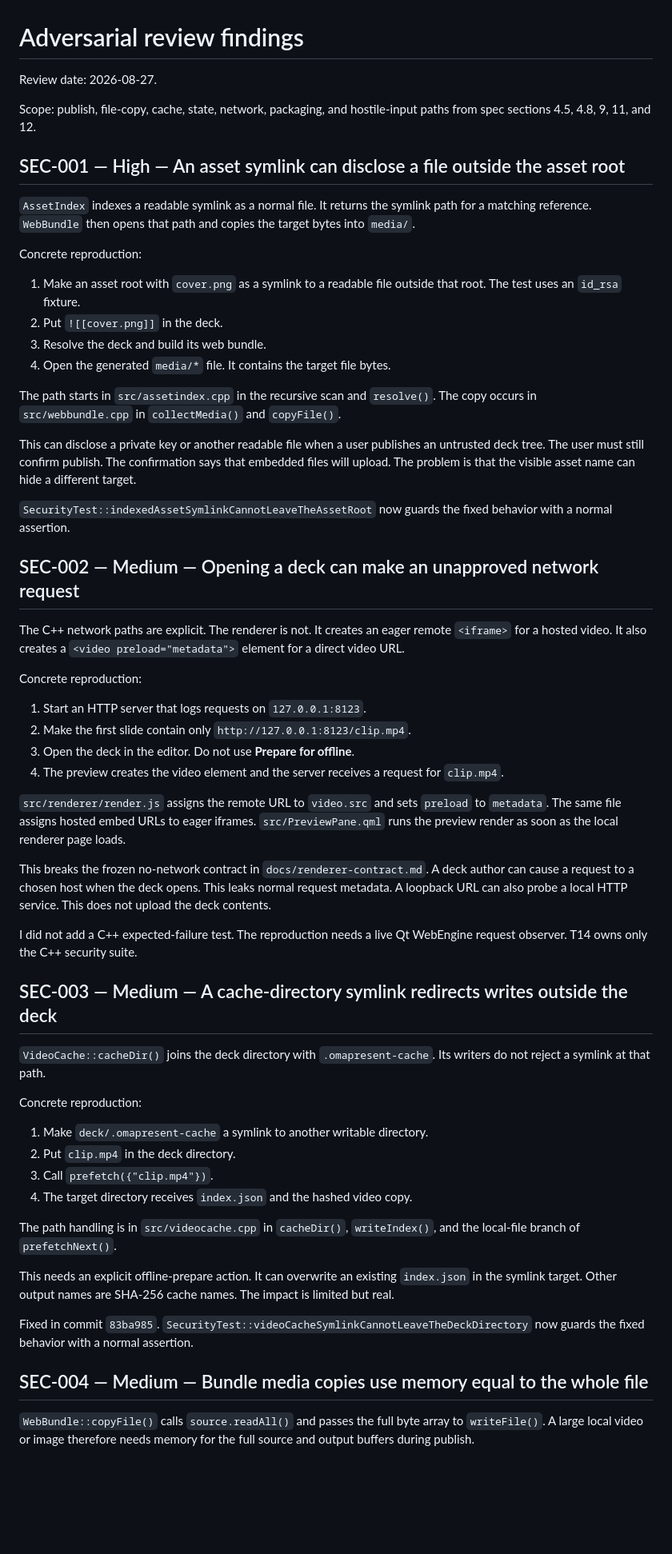
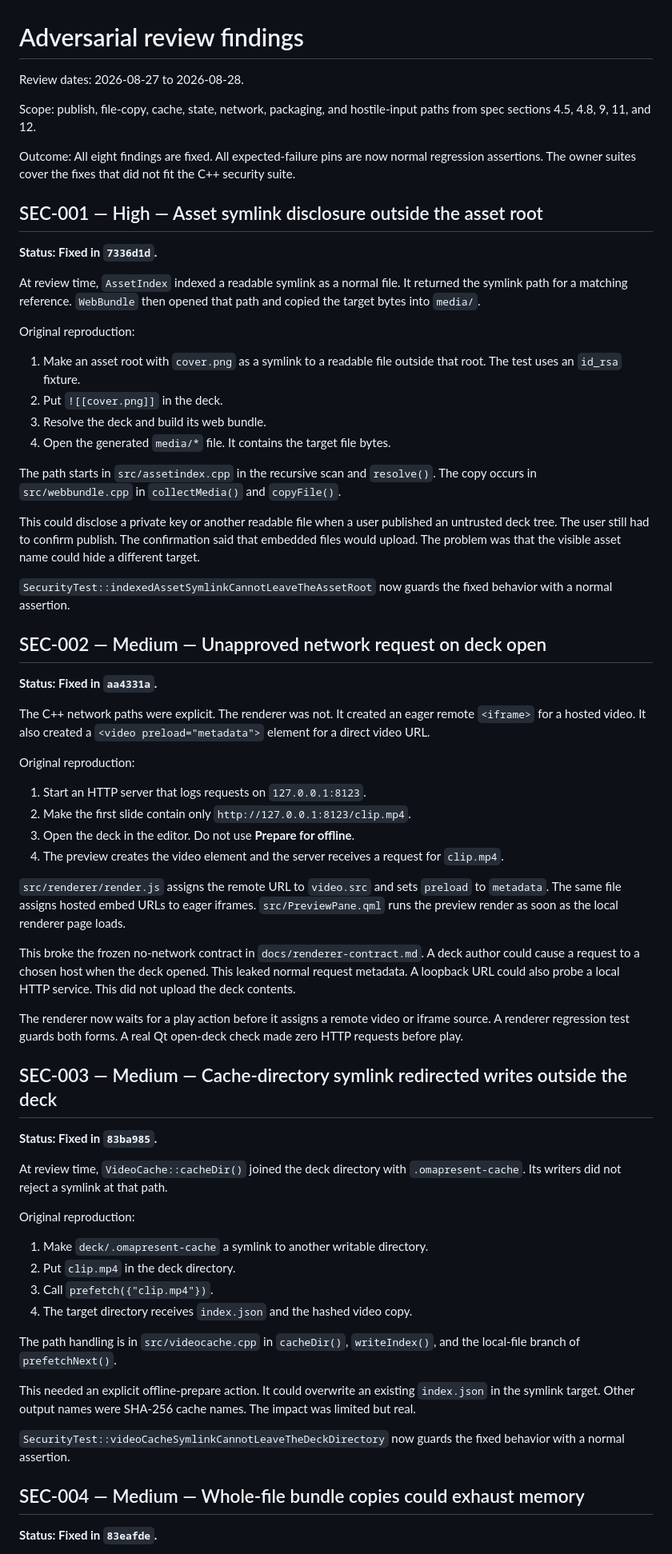
Before and after one commit to jethrojones/omapresent, a Markdown page: docs/review-findings.md, the part around one of its changes. Shown at 80% size. Rendered like a GitHub page; blank space fills up the shorter version.

```diff
--- a/docs/review-findings.md
+++ b/docs/review-findings.md
@@ -1,14 +1,18 @@
 # Adversarial review findings
 
-Review date: 2026-08-27.
+Review dates: 2026-08-27 to 2026-08-28.
 
 Scope: publish, file-copy, cache, state, network, packaging, and hostile-input paths from spec sections 4.5, 4.8, 9, 11, and 12.
 
-## SEC-001 — High — An asset symlink can disclose a file outside the asset root
+Outcome: All eight findings are fixed. All expected-failure pins are now normal regression assertions. The owner suites cover the fixes that did not fit the C++ security suite.
 
-`AssetIndex` indexes a readable symlink as a normal file. It returns the symlink path for a matching reference. `WebBundle` then opens that path and copies the target bytes into `media/`.
+## SEC-001 — High — Asset symlink disclosure outside the asset root
 
-Concrete reproduction:
+**Status: Fixed in `7336d1d`.**
+
+At review time, `AssetIndex` indexed a readable symlink as a normal file. It returned the symlink path for a matching reference. `WebBundle` then opened that path and copied the target bytes into `media/`.
+
+Original reproduction:
 
 1. Make an asset root with `cover.png` as a symlink to a readable file outside that root. The test uses an `id_rsa` fixture.
 2. Put `![[cover.png]]` in the deck.
@@ -17,15 +21,17 @@ Concrete reproduction:
 
 The path starts in `src/assetindex.cpp` in the recursive scan and `resolve()`. The copy occurs in `src/webbundle.cpp` in `collectMedia()` and `copyFile()`.
 
-This can disclose a private key or another readable file when a user publishes an untrusted deck tree. The user must still confirm publish. The confirmation says that embedded files will upload. The problem is that the visible asset name can hide a different target.
+This could disclose a private key or another readable file when a user published an untrusted deck tree. The user still had to confirm publish. The confirmation said that embedded files would upload. The problem was that the visible asset name could hide a different target.
 
 `SecurityTest::indexedAssetSymlinkCannotLeaveTheAssetRoot` now guards the fixed behavior with a normal assertion.
 
-## SEC-002 — Medium — Opening a deck can make an unapproved network request
+## SEC-002 — Medium — Unapproved network request on deck open
 
-The C++ network paths are explicit. The renderer is not. It creates an eager remote `<iframe>` for a hosted video. It also creates a `<video preload="metadata">` element for a direct video URL.
+**Status: Fixed in `aa4331a`.**
 
-Concrete reproduction:
+The C++ network paths were explicit. The renderer was not. It created an eager remote `<iframe>` for a hosted video. It also created a `<video preload="metadata">` element for a direct video URL.
+
+Original reproduction:
 
 1. Start an HTTP server that logs requests on `127.0.0.1:8123`.
 2. Make the first slide contain only `http://127.0.0.1:8123/clip.mp4`.
@@ -34,15 +40,17 @@ Concrete reproduction:
 
 `src/renderer/render.js` assigns the remote URL to `video.src` and sets `preload` to `metadata`. The same file assigns hosted embed URLs to eager iframes. `src/PreviewPane.qml` runs the preview render as soon as the local renderer page loads.
 
-This breaks the frozen no-network contract in `docs/renderer-contract.md`. A deck author can cause a request to a chosen host when the deck opens. This leaks normal request metadata. A loopback URL can also probe a local HTTP service. This does not upload the deck contents.
+This broke the frozen no-network contract in `docs/renderer-contract.md`. A deck author could cause a request to a chosen host when the deck opened. This leaked normal request metadata. A loopback URL could also probe a local HTTP service. This did not upload the deck contents.
 
-I did not add a C++ expected-failure test. The reproduction needs a live Qt WebEngine request observer. T14 owns only the C++ security suite.
+The renderer now waits for a play action before it assigns a remote video or iframe source. A renderer regression test guards both forms. A real Qt open-deck check made zero HTTP requests before play.
 
-## SEC-003 — Medium — A cache-directory symlink redirects writes outside the deck
+## SEC-003 — Medium — Cache-directory symlink redirected writes outside the deck
 
-`VideoCache::cacheDir()` joins the deck directory with `.omapresent-cache`. Its writers do not reject a symlink at that path.
+**Status: Fixed in `83ba985`.**
 
-Concrete reproduction:
+At review time, `VideoCache::cacheDir()` joined the deck directory with `.omapresent-cache`. Its writers did not reject a symlink at that path.
+
+Original reproduction:
 
 1. Make `deck/.omapresent-cache` a symlink to another writable directory.
 2. Put `clip.mp4` in the deck directory.
@@ -51,11 +59,11 @@ Concrete reproduction:
 
 The path handling is in `src/videocache.cpp` in `cacheDir()`, `writeIndex()`, and the local-file branch of `prefetchNext()`.
 
-This needs an explicit offline-prepare action. It can overwrite an existing `index.json` in the symlink target. Other output names are SHA-256 cache names. The impact is limited but real.
+This needed an explicit offline-prepare action. It could overwrite an existing `index.json` in the symlink target. Other output names were SHA-256 cache names. The impact was limited but real.
 
-Fixed in commit `83ba985`. `SecurityTest::videoCacheSymlinkCannotLeaveTheDeckDirectory` now guards the fixed behavior with a normal assertion.
+`SecurityTest::videoCacheSymlinkCannotLeaveTheDeckDirectory` now guards the fixed behavior with a normal assertion.
 
-## SEC-004 — Medium — Bundle media copies use memory equal to the whole file
+## SEC-004 — Medium — Whole-file bundle copies could exhaust memory
 
-`WebBundle::copyFile()` calls `source.readAll()` and passes the full byte array to `writeFile()`. A large local video or image therefore needs memory for the full source and output buffers during publish.
+**Status: Fixed in `83eafde`.**
 
```
Also changed, not shown: other parts of docs/review-findings.md (+30 -18 lines).
